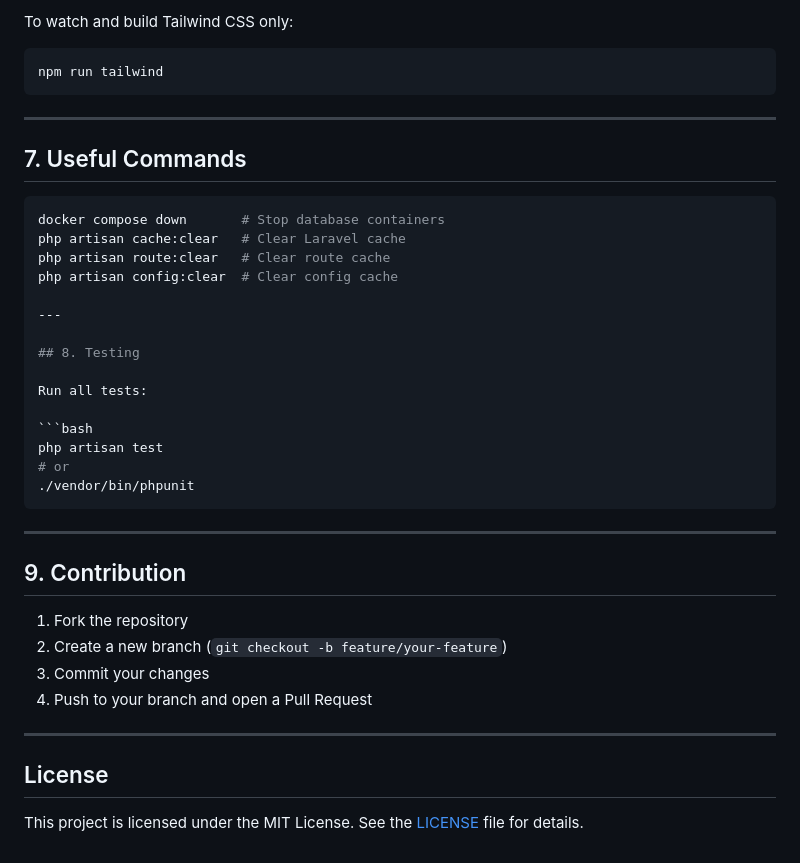
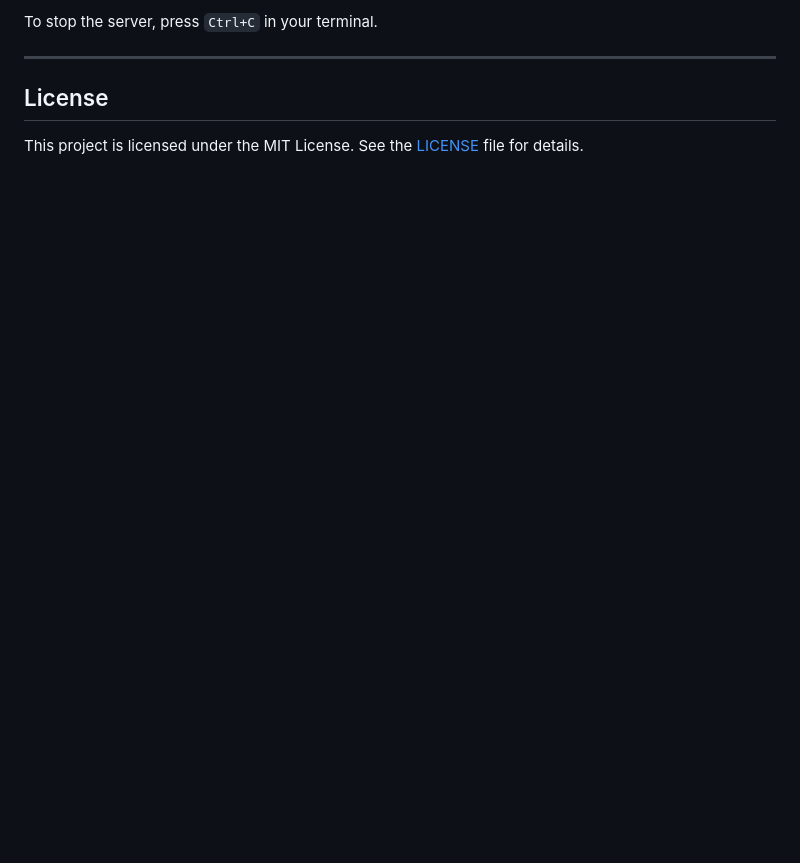
Before and after one commit to AFNeves/GamesNest, a Markdown page: README.md, the part around the change printed below. GitHub-like rendering; blank space fills up the shorter version.

````diff
--- a/README.md
+++ b/README.md
@@ -158,39 +137,4 @@ npm run build      # For production build
-To watch and build Tailwind CSS only:
-
-```bash
-npm run tailwind
-```
-
----
-
-## 7. Useful Commands
-
-```bash
-docker compose down       # Stop database containers
-php artisan cache:clear   # Clear Laravel cache
-php artisan route:clear   # Clear route cache
-php artisan config:clear  # Clear config cache
-
----
-
-## 8. Testing
-
-Run all tests:
-
-```bash
-php artisan test
-# or
-./vendor/bin/phpunit
-```
-
----
-
-## 9. Contribution
-
-1. Fork the repository
-2. Create a new branch (`git checkout -b feature/your-feature`)
-3. Commit your changes
-4. Push to your branch and open a Pull Request
+To stop the server, press `Ctrl+C` in your terminal.
 
 ---
 
````
Also changed, not shown: other parts of README.md (+63 -84 lines).
